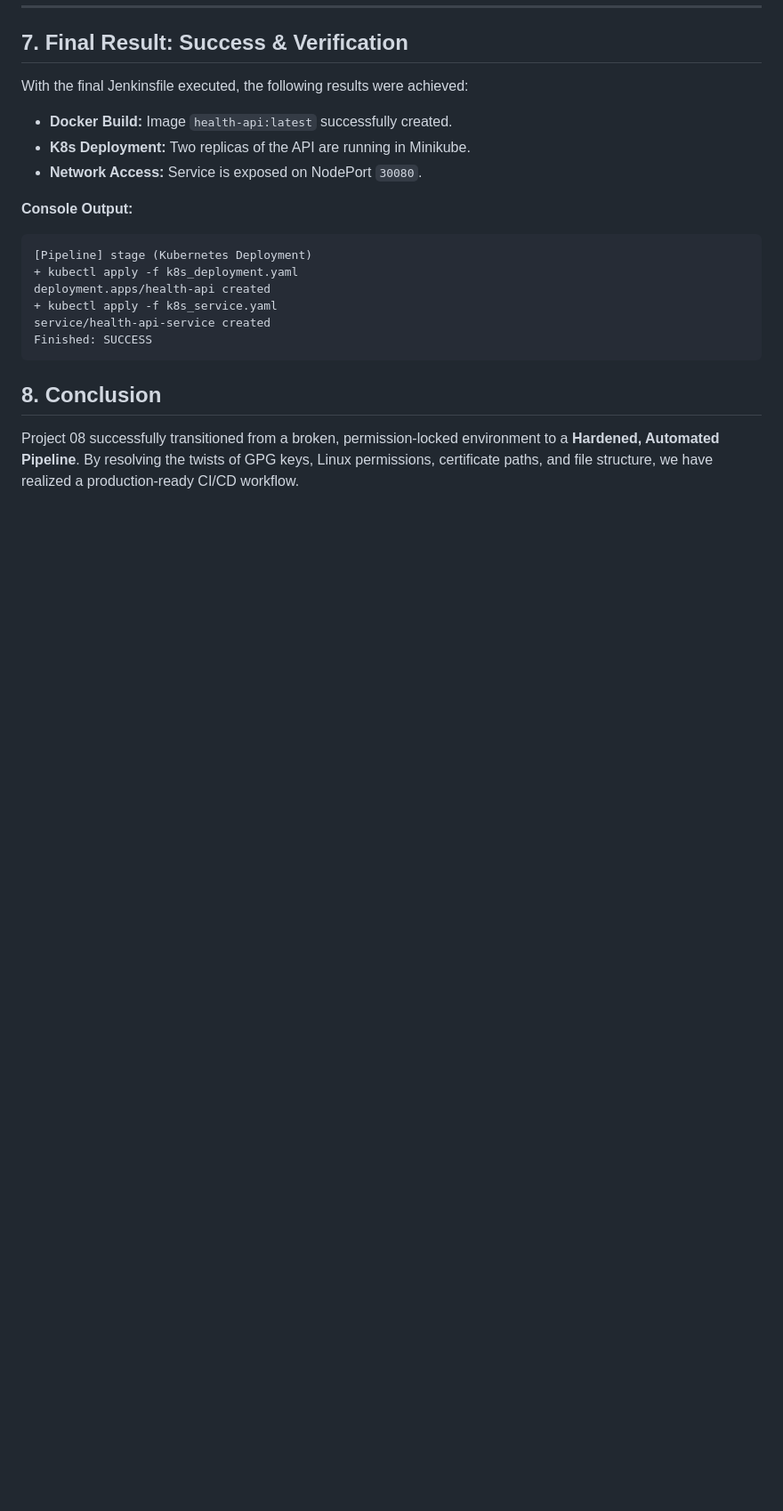
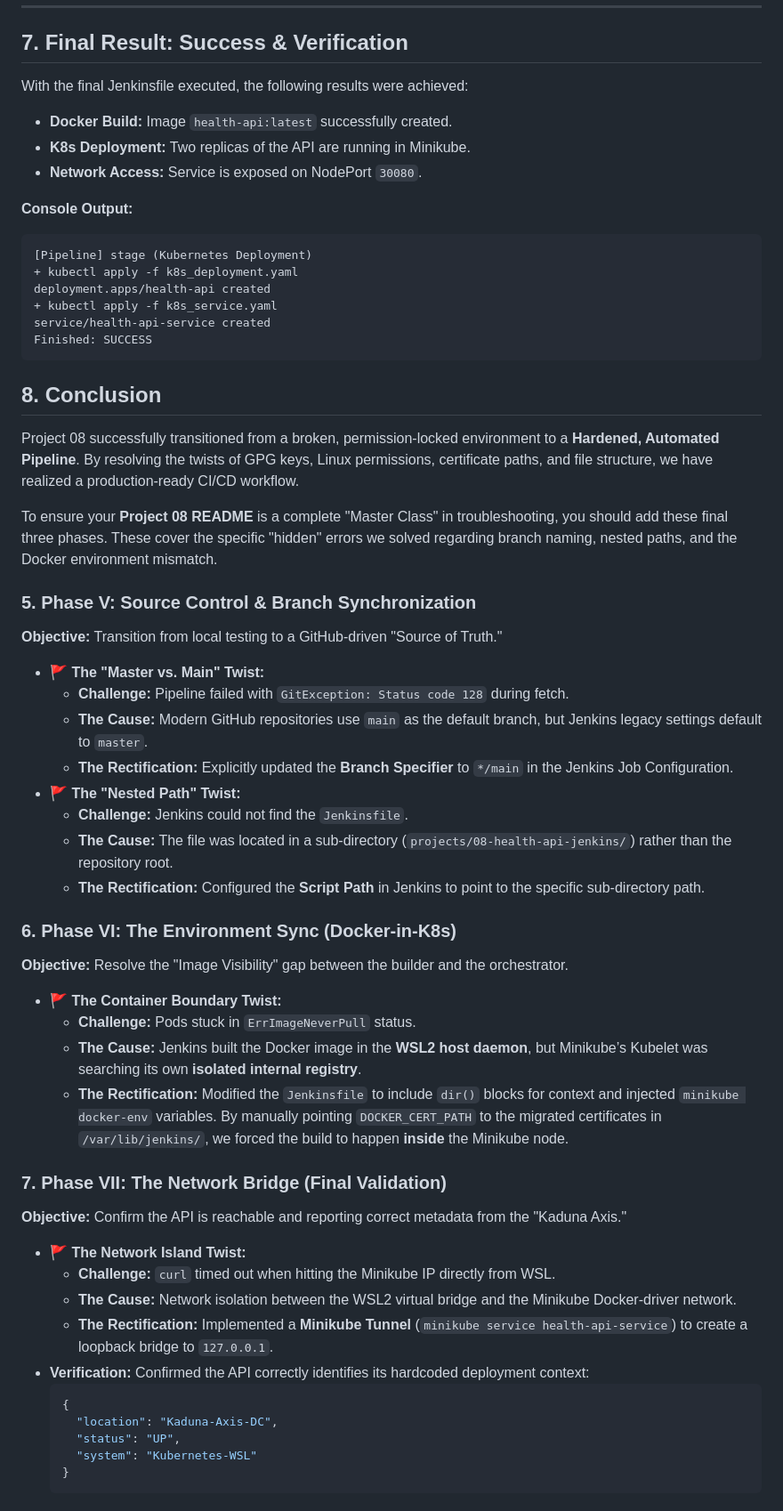
Before and after one commit to dr-musa-bala/devops-learning-journey, a Markdown page: projects/08-health-api-jenkins/README.md, the part around the change. Shown at 89% size. Drawn GitHub-style; blank space fills up the shorter version.

Commit message:
chore: added from section 5 upwards to README

````diff
--- a/projects/08-health-api-jenkins/README.md
+++ b/projects/08-health-api-jenkins/README.md
@@ -89,3 +89,38 @@ Finished: SUCCESS
 
 ## 8. Conclusion
 Project 08 successfully transitioned from a broken, permission-locked environment to a **Hardened, Automated Pipeline**. By resolving the twists of GPG keys, Linux permissions, certificate paths, and file structure, we have realized a production-ready CI/CD workflow.
+
+To ensure your **Project 08 README** is a complete "Master Class" in troubleshooting, you should add these final three phases. These cover the specific "hidden" errors we solved regarding branch naming, nested paths, and the Docker environment mismatch.
+
+### 5. Phase V: Source Control & Branch Synchronization
+**Objective:** Transition from local testing to a GitHub-driven "Source of Truth."
+* **🚩 The "Master vs. Main" Twist:**
+    * **Challenge:** Pipeline failed with `GitException: Status code 128` during fetch.
+    * **The Cause:** Modern GitHub repositories use `main` as the default branch, but Jenkins legacy settings default to `master`.
+    * **The Rectification:** Explicitly updated the **Branch Specifier** to `*/main` in the Jenkins Job Configuration.
+* **🚩 The "Nested Path" Twist:**
+    * **Challenge:** Jenkins could not find the `Jenkinsfile`.
+    * **The Cause:** The file was located in a sub-directory (`projects/08-health-api-jenkins/`) rather than the repository root.
+    * **The Rectification:** Configured the **Script Path** in Jenkins to point to the specific sub-directory path.
+
+### 6. Phase VI: The Environment Sync (Docker-in-K8s)
+**Objective:** Resolve the "Image Visibility" gap between the builder and the orchestrator.
+* **🚩 The Container Boundary Twist:**
+    * **Challenge:** Pods stuck in `ErrImageNeverPull` status.
+    * **The Cause:** Jenkins built the Docker image in the **WSL2 host daemon**, but Minikube’s Kubelet was searching its own **isolated internal registry**.
+    * **The Rectification:** Modified the `Jenkinsfile` to include `dir()` blocks for context and injected `minikube docker-env` variables. By manually pointing `DOCKER_CERT_PATH` to the migrated certificates in `/var/lib/jenkins/`, we forced the build to happen **inside** the Minikube node.
+
+### 7. Phase VII: The Network Bridge (Final Validation)
+**Objective:** Confirm the API is reachable and reporting correct metadata from the "Kaduna Axis."
+* **🚩 The Network Island Twist:**
+    * **Challenge:** `curl` timed out when hitting the Minikube IP directly from WSL.
+    * **The Cause:** Network isolation between the WSL2 virtual bridge and the Minikube Docker-driver network.
+    * **The Rectification:** Implemented a **Minikube Tunnel** (`minikube service health-api-service`) to create a loopback bridge to `127.0.0.1`.
+* **Verification:** Confirmed the API correctly identifies its hardcoded deployment context:
+    ```json
+    {
+      "location": "Kaduna-Axis-DC",
+      "status": "UP",
+      "system": "Kubernetes-WSL"
+    }
+    ```
````
